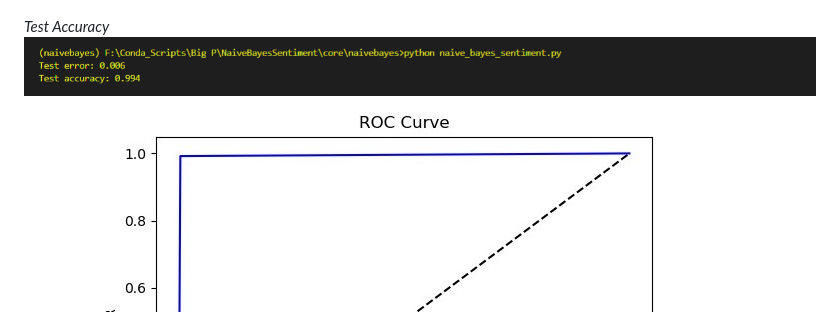
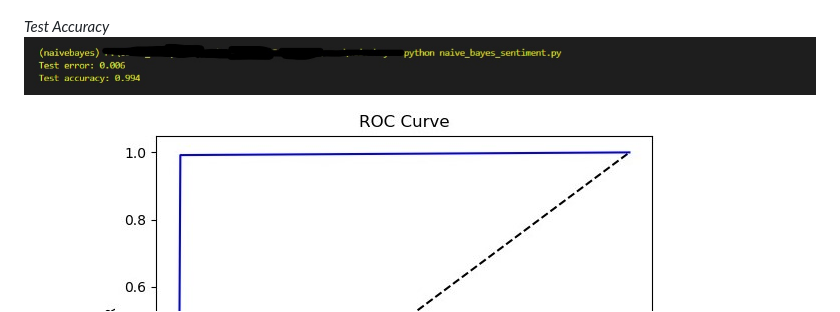
Before and after one commit to gnzeleven/Sentiment-Analysis-Naive-Bayes, a Markdown page: README.md, the part around the change. Rendered like a GitHub page; pictures changed too: images/score.PNG (deleted), images/score.jpg (added).

```diff
--- a/README.md
+++ b/README.md
@@ -46,7 +46,7 @@ python naive_bayes_sentiment.py
 <img src='./images/negative_tweet.PNG' style='width: 200;' >
 
 *Test Accuracy*
-<img src='./images/score.PNG' style='width: 200;' >
+<img src='./images/score.jpg' style='width: 200;' >
 
 *ROC Curve*
 <img src='./images/roc_curve.jpg' style='width: 200;' >
```
